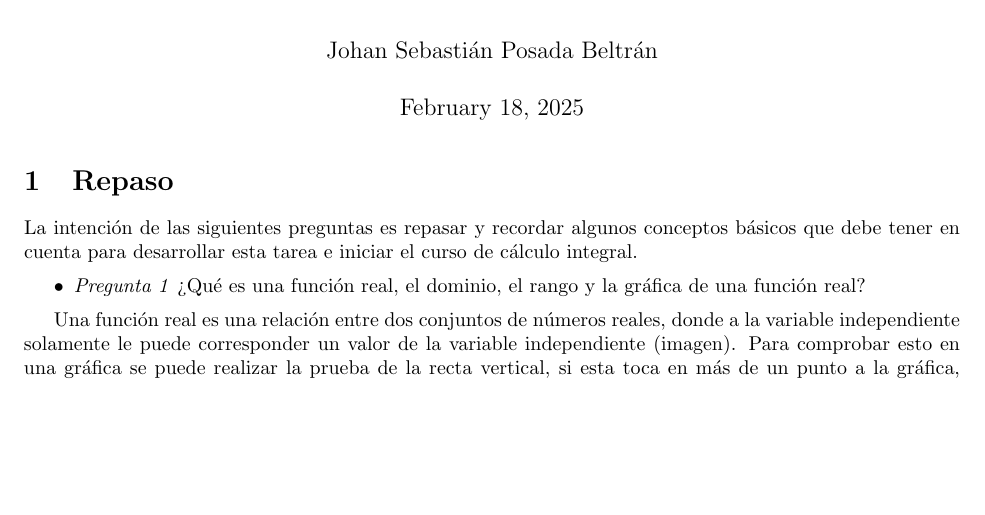
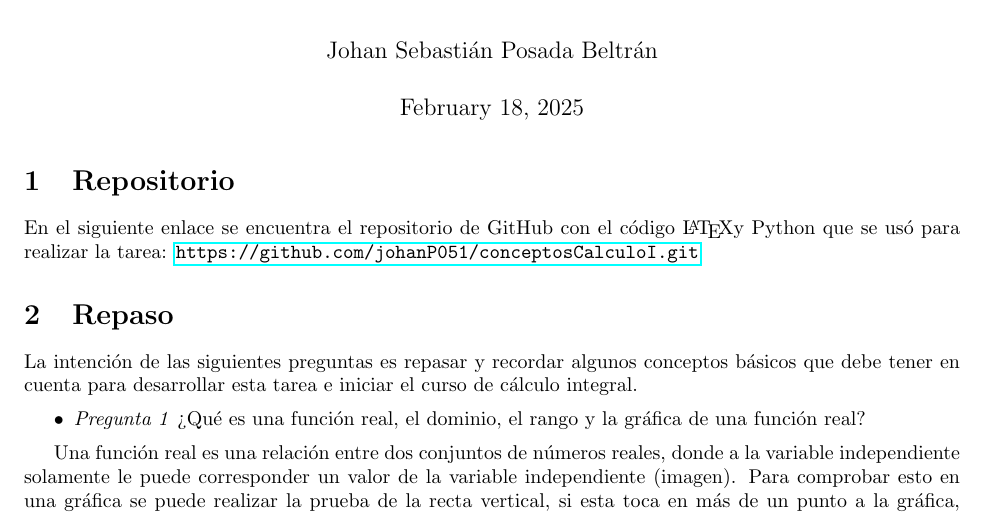
Before and after one commit to johanP051/conceptosCalculoI, a LaTeX document (main.tex, which reads secciones/repositorio.tex): part of page 1 of 24, cut so that both start at the same text, the shorter picture padded with empty space. Compiled offline with pdfLaTeX.

Commit message:
Añado enlace a repositorio

```diff
--- /dev/null
+++ b/secciones/repositorio.tex
@@ -0,0 +1,3 @@
+\section{Repositorio}
+
+En el siguiente enlace se encuentra el repositorio de GitHub con el código \LaTeX y Python que se usó para realizar la tarea: \url{https://github.com/johanP051/conceptosCalculoI.git}
```
Also changed, not shown: main.tex (+1 -0 lines), main.pdf, 1 other file.
